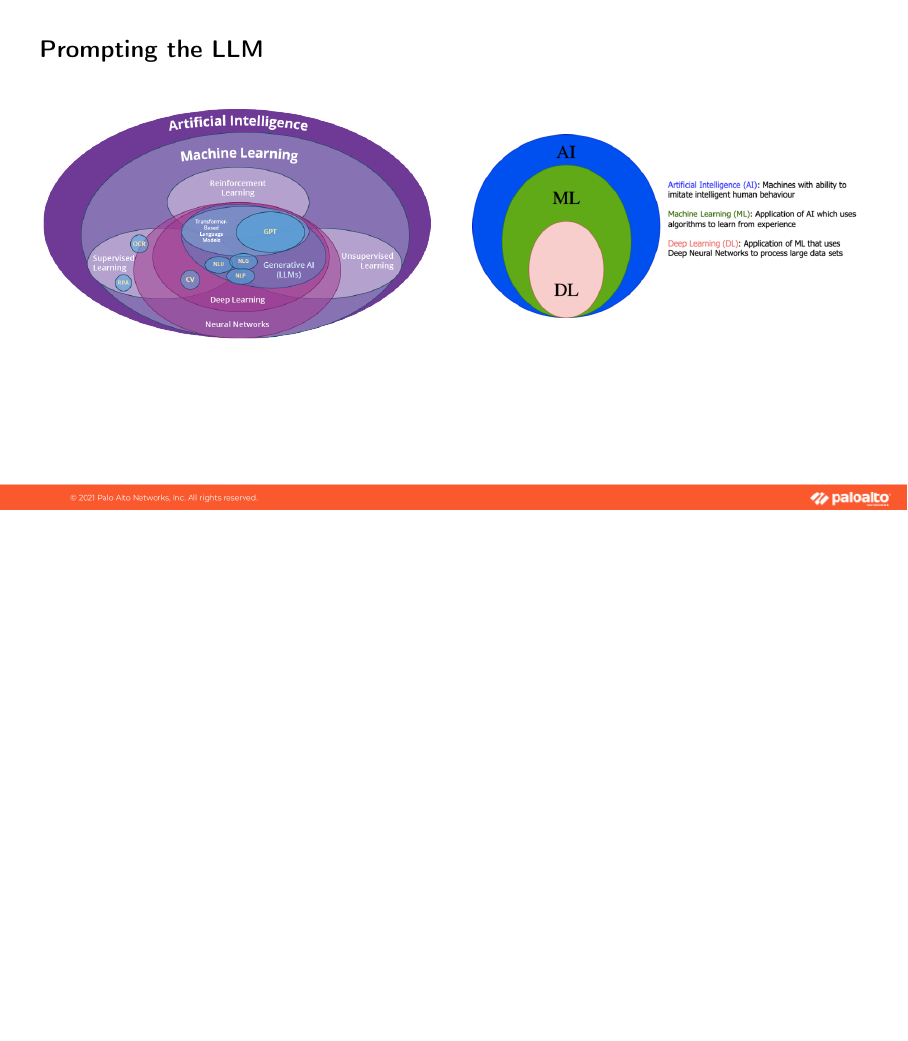
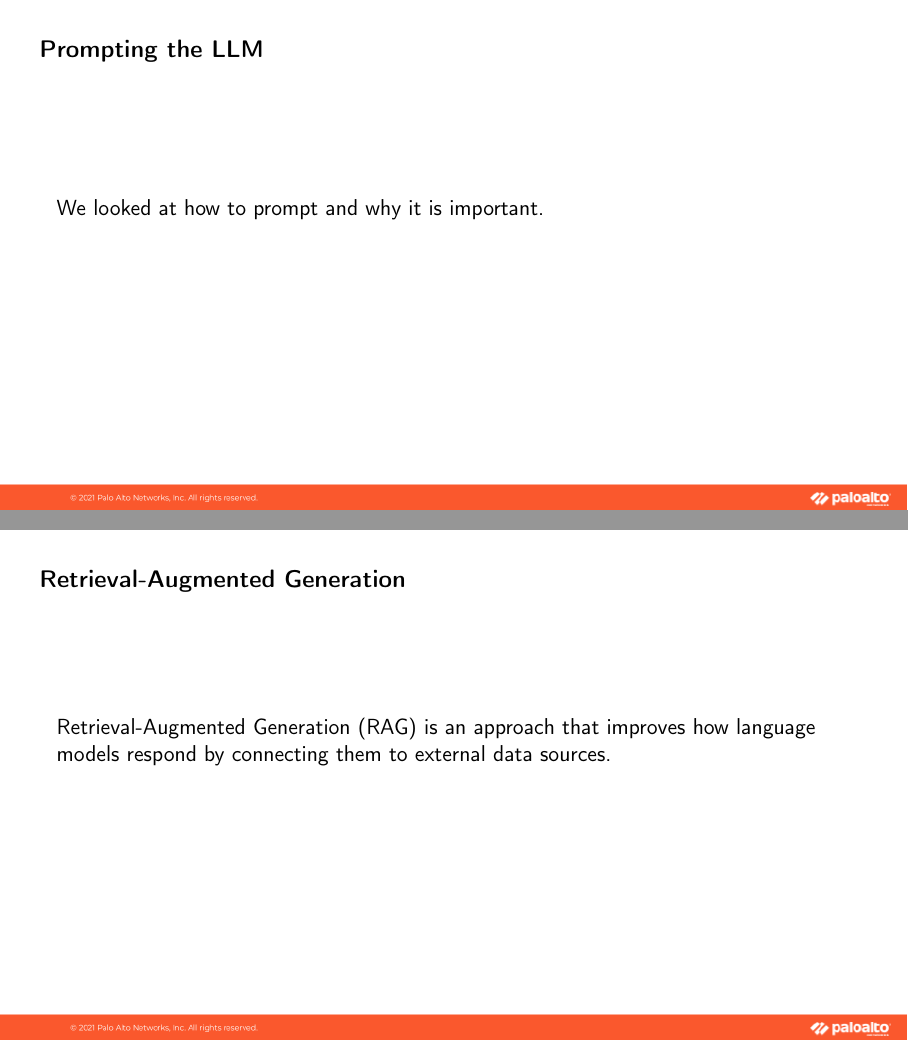
Before and after one commit to devsecfranklin/training-ai, LaTeX slides (docs/slides/ai-mcp-rag/ai-mcp-rag.tex): page 3 of 6 before the commit and pages 3 and 7 of 7 after it, the two joined at a grey line, the shorter picture padded with empty space. Compiled offline with pdfLaTeX.

Commit message:
generate slides with header fix

```diff
--- a/docs/slides/ai-mcp-rag/ai-mcp-rag.tex
+++ b/docs/slides/ai-mcp-rag/ai-mcp-rag.tex
@@ -43,12 +43,5 @@
 		\begin{textblock}{0.74}(0.05,0.05)
 			\bfseries\large\normalcolor{Prompting the LLM}
 		\end{textblock}
-		\begin{columns}
-			\begin{column}{.5\textwidth}
-				\includegraphics[width=1\columnwidth]{ai-venn.png}
-			\end{column}
-			\begin{column}{.5\textwidth}
-				\includegraphics[width=1\columnwidth]{ai-umbrella.png}
-			\end{column}
-		\end{columns}
+		We looked at how to prompt and why it is important.
 	\end{frame}
@@ -98,4 +93,17 @@
 		\item \href{https://en.wikipedia.org/wiki/Model_Context_Protocol}{what the heck is it, anyway}
 	}
 
+	\usebackgroundtemplate{\includegraphics[width=\paperwidth]{blank_slide.png}}
+	\begin{frame}
+				\setlength{\TPHorizModule}{\textwidth}
+		\setlength{\TPVertModule}{\textwidth}
+		% Slide title in upper left
+		\begin{textblock}{0.74}(0.05,0.05)
+			\bfseries\large\normalcolor{Retrieval-Augmented Generation}
+		\end{textblock}
+		Retrieval-Augmented Generation (RAG) is an approach that improves how language models respond by connecting them to external data sources.
+	\end{frame}
+
+
+
 \end{document}
```
Also changed, not shown: docs/slides/ai-mcp-rag/README.md (added), docs/slides/ai-mcp-rag/ai-mcp-rag.pdf, docs/slides/ai-prisma-airs/README.md (added), docs/slides/ai-mcp-rag/ai-mcp-rag.tex (6 more changed lines).
